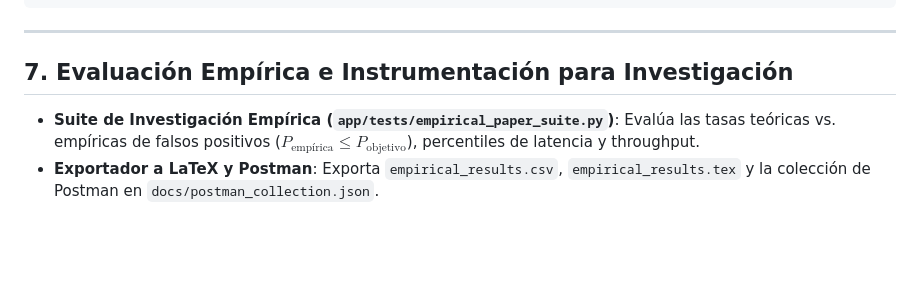
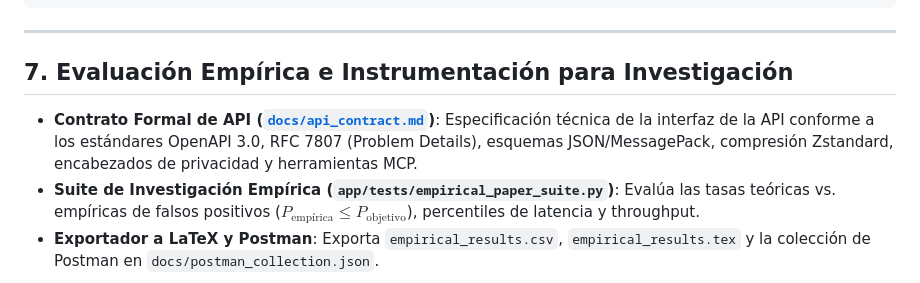
Before and after one commit to alonsomaciasm/email-tester-api, a Markdown page: README.md, the part around the change. Drawn GitHub-style; blank space fills up the shorter version.

Commit message:
docs: add formal API Contract specification document in docs/api_contract.md

```diff
--- a/README.md
+++ b/README.md
@@ -109,6 +109,7 @@ docker-compose -f docker-compose.yml -f docker-compose.monitoring.yml up -d
 
 ## 7. Evaluación Empírica e Instrumentación para Investigación
 
+- **Contrato Formal de API ([`docs/api_contract.md`](docs/api_contract.md))**: Especificación técnica de la interfaz de la API conforme a los estándares OpenAPI 3.0, RFC 7807 (Problem Details), esquemas JSON/MessagePack, compresión Zstandard, encabezados de privacidad y herramientas MCP.
 - **Suite de Investigación Empírica (`app/tests/empirical_paper_suite.py`)**: Evalúa las tasas teóricas vs. empíricas de falsos positivos ($P_{\text{empírica}} \le P_{\text{objetivo}}$), percentiles de latencia y throughput.
 - **Exportador a LaTeX y Postman**: Exporta `empirical_results.csv`, `empirical_results.tex` y la colección de Postman en `docs/postman_collection.json`.
 
```
Also changed, not shown: docs/api_contract.md (added, +294 -0 lines).
